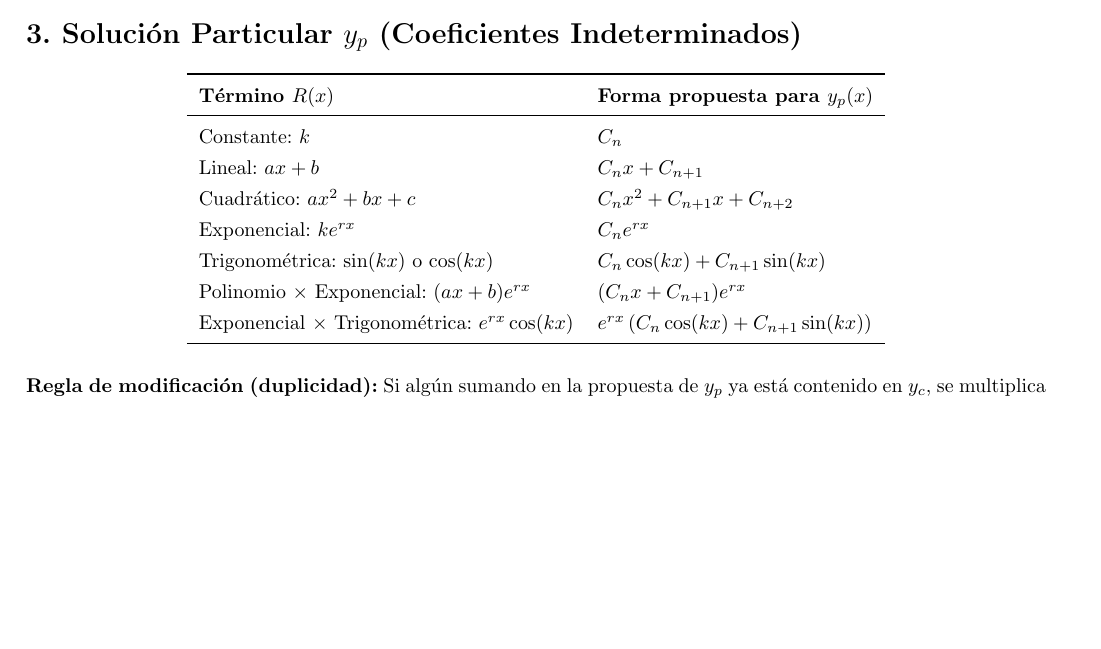
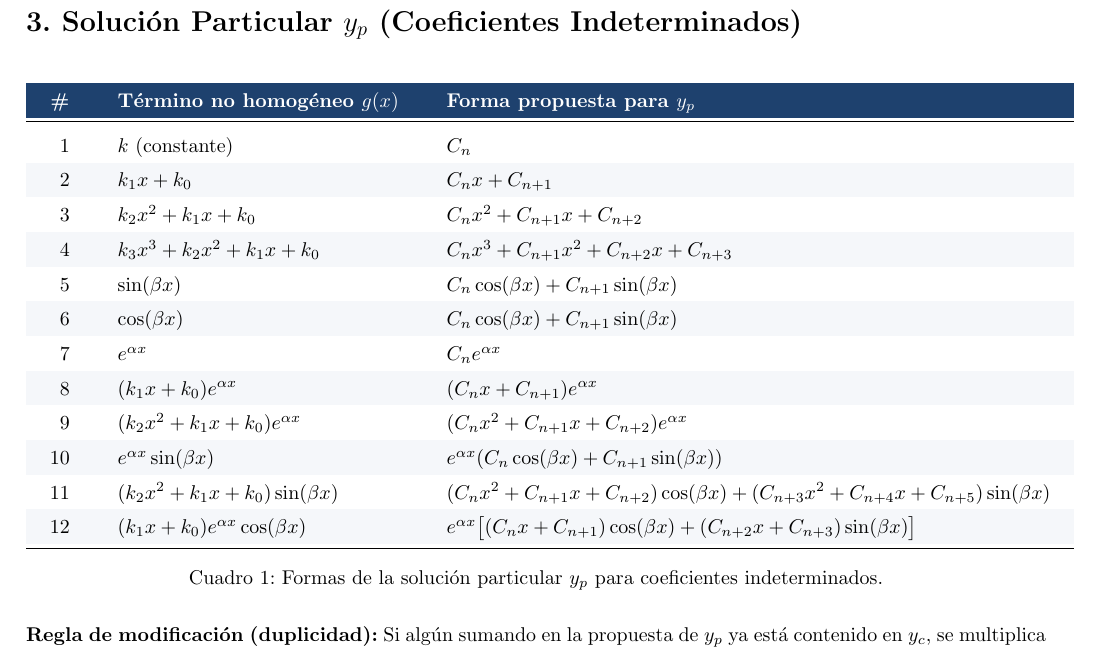
Before and after one commit to Expresso24/ODEformulaSheet, a LaTeX document (document.tex): part of the page before the commit and part of page 2 of 2 after it, cut so that both start at the same text, the shorter picture padded with empty space. Compiled offline with pdfLaTeX.

Commit message:
docs: update differential equations formula sheet with expanded cases
Expand the table of undetermined coefficients to include more complex
non-homogeneous terms such as products of polynomials, exponentials,
and trigonometric functions.

Improve the visual presentation of the document by:
- Adding the xcolor and booktabs packages for better table styling.
- Defining custom colors for the table header and alternating rows.
- Converting the manual tabular layout into a formal LaTeX table
 with a caption and label.
- Fixing minor character encoding issues in the PDF source.

```diff
--- a/document.tex
+++ b/document.tex
@@ -4,10 +4,15 @@
 \usepackage{amsmath,amssymb}
 \usepackage{geometry}
 \usepackage{array}
+\usepackage[table]{xcolor}
 \usepackage{booktabs}
 
 \geometry{top=1.5cm, bottom=1.5cm, left=1.8cm, right=1.8cm}
 \pagestyle{empty}
+
+
+\definecolor{tableheader}{RGB}{30, 65, 110}   % Azul elegante
+\definecolor{rowgray}{RGB}{245, 247, 250}     % Gris muy tenue
 
 \begin{document}
 
@@ -62,22 +64,40 @@
 
 	\section*{3. Solución Particular $y_p$ (Coeficientes Indeterminados)}
 
-	\begin{center}
-		\renewcommand{\arraystretch}{1.3}
-		\begin{tabular}{ll}
-			\toprule
-			\textbf{Término $R(x)$} & \textbf{Forma propuesta para $y_p(x)$} \\
+	\begin{table}[ht]
+		\centering
+		\renewcommand{\arraystretch}{1.45}
+		\setlength{\tabcolsep}{12pt}
+		\begin{tabular}{r >{$}l<{$} >{$}l<{$}}
+			\rowcolor{tableheader}
+			\multicolumn{1}{c}{\bfseries\color{white}\#} &
+			\multicolumn{1}{l}{\bfseries\color{white} Término no homogéneo $g(x)$} &
+			\multicolumn{1}{l}{\bfseries\color{white} Forma propuesta para $y_p$} \\
 			\midrule
-			Constante: $k$ & $C_n$ \\
-			Lineal: $a x + b$ & $C_n x + C_{n+1}$ \\
-			Cuadrático: $a x^2 + b x + c$ & $C_n x^2 + C_{n+1} x + C_{n+2}$ \\
-			Exponencial: $k e^{r x}$ & $C_n e^{r x}$ \\
-			Trigonométrica: $\sin(k x)$ o $\cos(k x)$ & $C_n \cos(k x) + C_{n+1} \sin(k x)$ \\
-			Polinomio $\times$ Exponencial: $(a x + b)e^{r x}$ & $(C_n x + C_{n+1})e^{r x}$ \\
-			Exponencial $\times$ Trigonométrica: $e^{r x}\cos(k x)$ & $e^{r x}\left(C_n \cos(k x) + C_{n+1} \sin(k x)\right)$ \\
+			1 & k \text{ (constante)} & C_n \\
+			\rowcolor{rowgray}
+			2 & k_1 x + k_0 & C_n x + C_{n+1} \\
+			3 & k_2 x^2 + k_1 x + k_0 & C_n x^2 + C_{n+1} x + C_{n+2} \\
+			\rowcolor{rowgray}
+			4 & k_3 x^3 + k_2 x^2 + k_1 x + k_0 & C_n x^3 + C_{n+1} x^2 + C_{n+2} x + C_{n+3} \\
+			5 & \sin(\beta x) & C_n \cos(\beta x) + C_{n+1} \sin(\beta x) \\
+			\rowcolor{rowgray}
+			6 & \cos(\beta x) & C_n \cos(\beta x) + C_{n+1} \sin(\beta x) \\
+			7 & e^{\alpha x} & C_n e^{\alpha x} \\
+			\rowcolor{rowgray}
+			8 & (k_1 x + k_0)e^{\alpha x} & (C_n x + C_{n+1})e^{\alpha x} \\
+			9 & (k_2 x^2 + k_1 x + k_0)e^{\alpha x} & (C_n x^2 + C_{n+1} x + C_{n+2})e^{\alpha x} \\
+			\rowcolor{rowgray}
+			10 & e^{\alpha x} \sin(\beta x) & e^{\alpha x}(C_n \cos(\beta x) + C_{n+1} \sin(\beta x)) \\
+			11 & (k_2 x^2 + k_1 x + k_0)\sin(\beta x) & (C_n x^2 + C_{n+1} x + C_{n+2})\cos(\beta x) + (C_{n+3} x^2 + C_{n+4} x + C_{n+5})\sin(\beta x) \\
+			\rowcolor{rowgray}
+			12 & (k_1 x + k_0) e^{\alpha x} \cos(\beta x) & e^{\alpha x}\big[(C_n x + C_{n+1})\cos(\beta x) + (C_{n+2} x + C_{n+3})\sin(\beta x)\big] \\
 			\bottomrule
 		\end{tabular}
-	\end{center}
+		\caption{Formas de la solución particular $y_p$ para coeficientes indeterminados.}
+		\label{tab:coeficientes_indeterminados}
+	\end{table}
+
 
 	\vspace{0.2cm}
 	\noindent\textbf{Regla de modificación (duplicidad):} Si algún sumando en la propuesta de $y_p$ ya está contenido en $y_c$, se multiplica toda la familia de ese término por $x$ (o $x^s$, donde $s$ es la menor potencia entera positiva) hasta que deje de duplicarse con $y_c$.
```
Also changed, not shown: document.pdf, document.tex (5 more changed lines).
